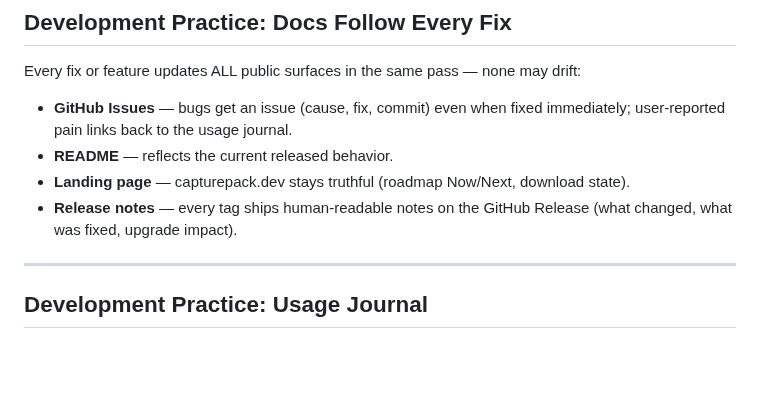
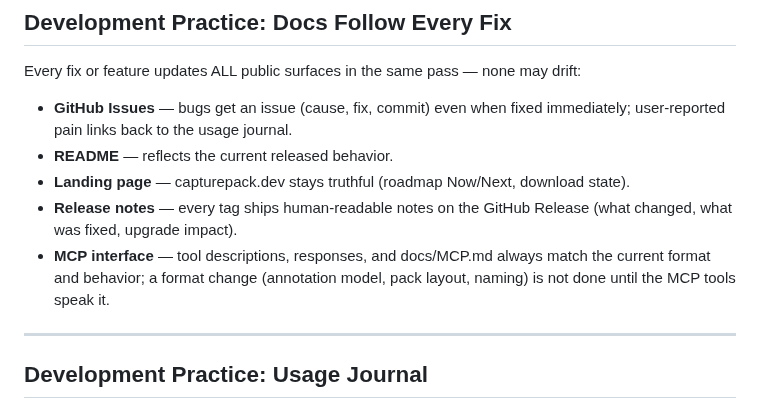
Before and after one commit to r2cuerdame/capturepack, a Markdown page: GOAL.md, the part around the change. GitHub-like rendering; blank space fills up the shorter version.

Commit message:
GOAL: MCP interface added to docs-follow-every-fix surfaces
Co-Authored-By: Claude Fable 5 <noreply@anthropic.com>

```diff
--- a/GOAL.md
+++ b/GOAL.md
@@ -153,6 +153,9 @@ Every fix or feature updates ALL public surfaces in the same pass — none may d
 - **Landing page** — capturepack.dev stays truthful (roadmap Now/Next, download state).
 - **Release notes** — every tag ships human-readable notes on the GitHub Release
   (what changed, what was fixed, upgrade impact).
+- **MCP interface** — tool descriptions, responses, and docs/MCP.md always match the
+  current format and behavior; a format change (annotation model, pack layout, naming)
+  is not done until the MCP tools speak it.
 
 ---
 
```
